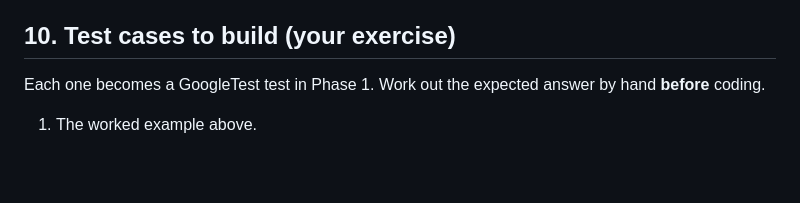
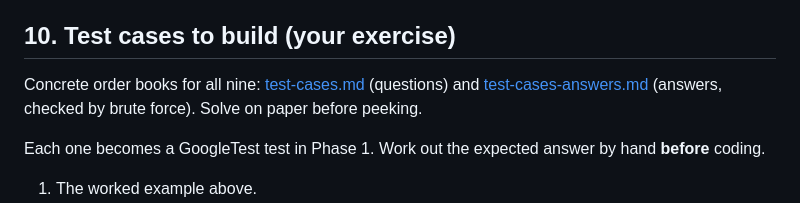
Before and after one commit to krish-mehta-01/mini-nse, a Markdown page: docs/nse-rules.md, the part around the change. Rendered like a GitHub page; blank space fills up the shorter version.

```diff
--- a/docs/nse-rules.md
+++ b/docs/nse-rules.md
@@ -156,6 +156,9 @@ Previous close ₹100. Orders (all limit):
 
 ## 10. Test cases to build (your exercise)
 
+Concrete order books for all nine: [test-cases.md](test-cases.md) (questions) and
+[test-cases-answers.md](test-cases-answers.md) (answers, checked by brute force). Solve on paper before peeking.
+
 Each one becomes a GoogleTest test in Phase 1. Work out the expected answer by hand **before** coding.
 1. The worked example above.
 2. Same example plus a **market buy of 50**: what changes?
```
Also changed, not shown: docs/test-cases-answers.md (added, +97 -0 lines), docs/test-cases.md (added, +94 -0 lines).
